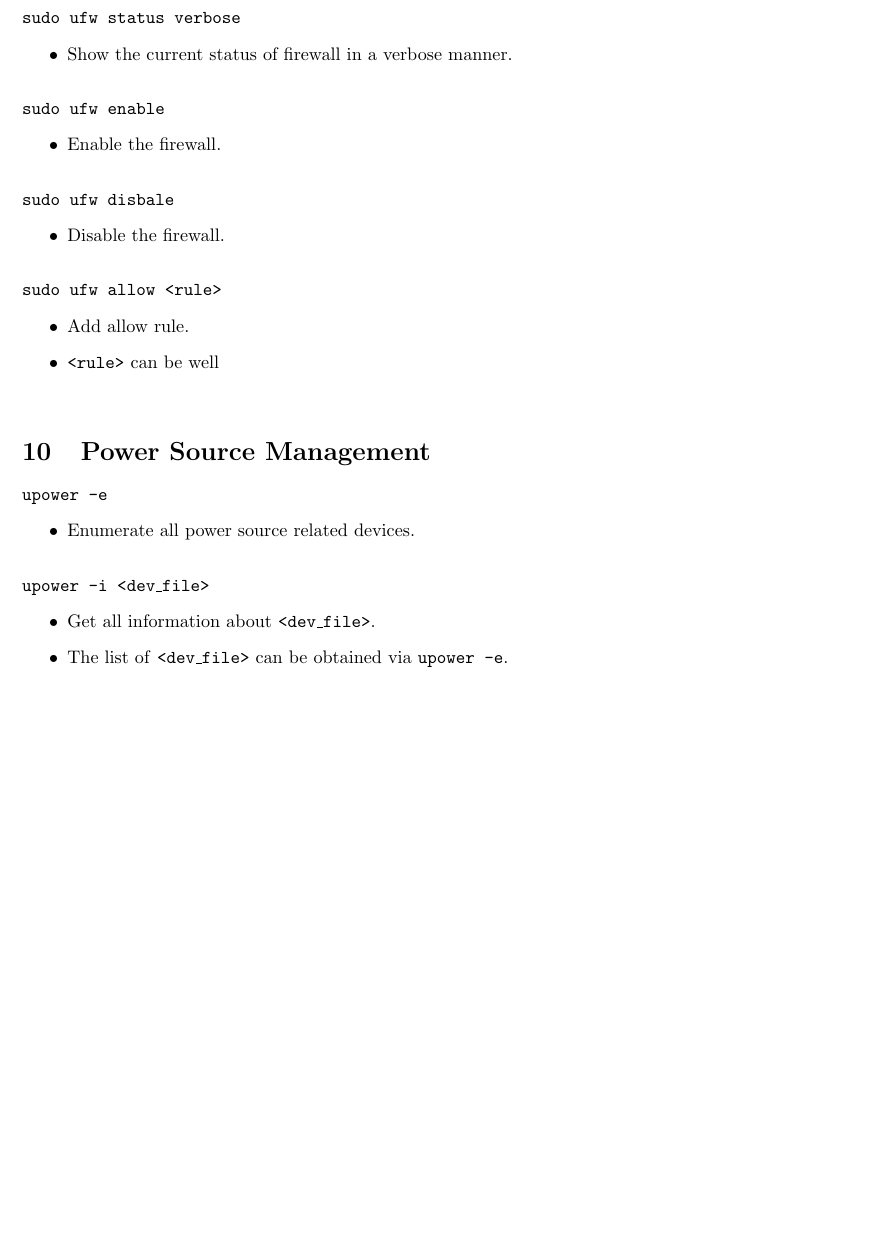
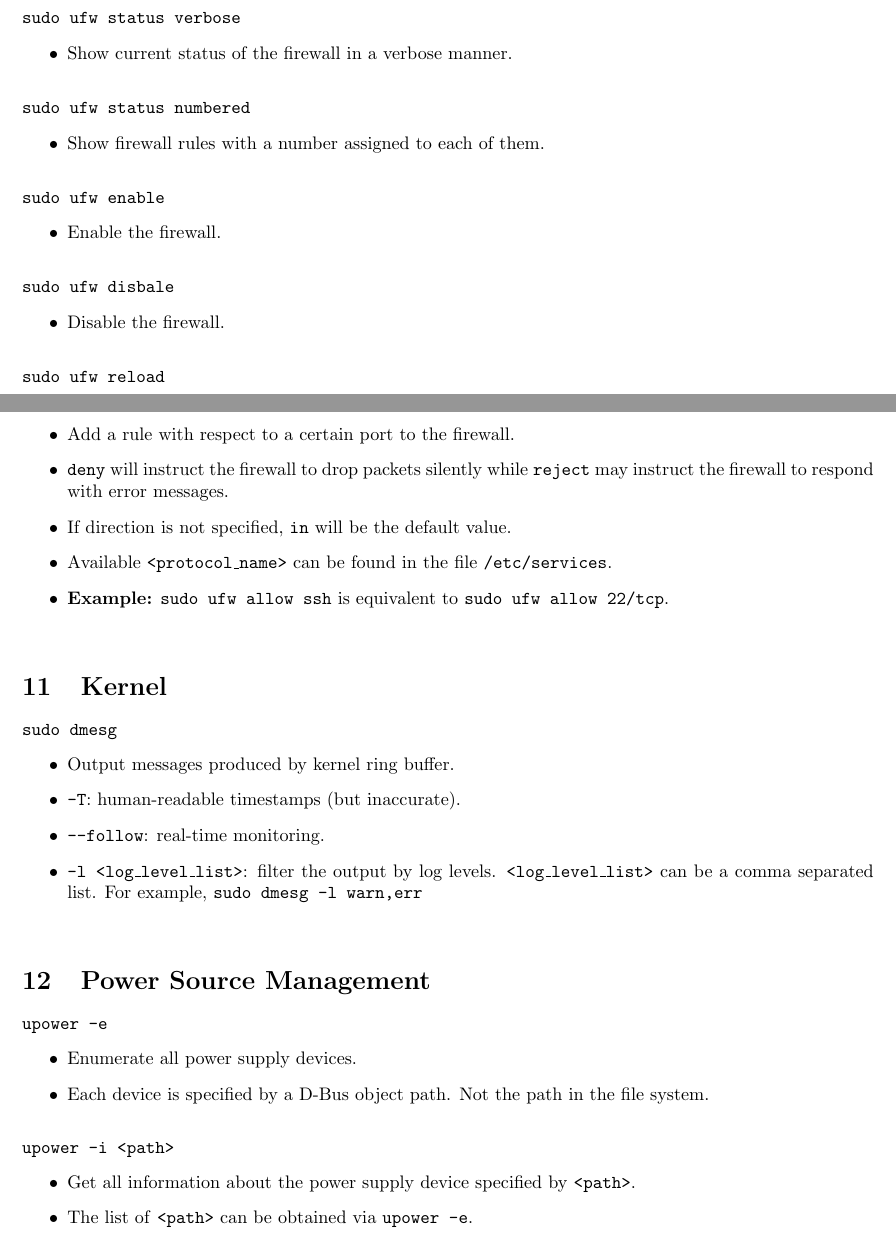
Before and after one commit to melody0123/Linux-Admin-Essentials-Memo, a LaTeX document (memo.tex): part of page 8 of 11 before the commit and two parts of pages 8 and 9 of 12 after it, the two joined at a grey line, cut so that both start at the same text, the shorter picture padded with empty space. Compiled offline with pdfLaTeX.

Commit message:
Add more notes

```diff
--- a/memo.tex
+++ b/memo.tex
@@ -431,7 +474,12 @@
 
     \CommandEntry{sudo ufw status verbose}
     {
-        Show the current status of firewall in a verbose manner.
+        Show current status of the firewall in a verbose manner.
+    }
+
+    \CommandEntry{sudo ufw status numbered}
+    {
+        Show firewall rules with a number assigned to each of them.
     }
 
     \CommandEntry{sudo ufw enable}
@@ -444,23 +492,42 @@
         Disable the firewall.
     }
 
-    \CommandEntry{sudo ufw allow <rule>}
+    \CommandEntry{sudo ufw reload}
     {
-        Add allow rule.;
-        \texttt{<rule>} can be well
+        Reload the firewall after modify its configuration files.
+    }
+
+    \CommandEntry{sudo ufw [ allow | deny | reject ] [ in | out ] < port\_\#/[ tcp | udp ] | protocol\_name >}
+    {
+        Add a rule with respect to a certain port to the firewall.;
+        \texttt{deny} will instruct the firewall to drop packets silently while \texttt{reject} may instruct the firewall to respond with error messages.;
+        If direction is not specified, \texttt{in} will be the default value.;
+        Available \texttt{<protocol\_name>} can be found in the file \texttt{/etc/services}.;
+        \textbf{Example:} \texttt{sudo ufw allow ssh} is equivalent to \texttt{sudo ufw allow 22/tcp}.
+    }
+
+\section{Kernel}
+
+    \CommandEntry{sudo dmesg}
+    {
+        Output messages produced by kernel ring buffer.;
+        \texttt{-T}: human-readable timestamps (but inaccurate).;
+        \texttt{--follow}: real-time monitoring.;
+        \texttt{-l <log\_level\_list>}: filter the output by log levels. \texttt{<log\_level\_list>} can be a comma separated list. For example, \texttt{sudo dmesg -l warn,err}
     }
 
 \section{Power Source Management}
 
     \CommandEntry{upower -e}
     {
-        Enumerate all power source related devices.
+        Enumerate all power supply devices.;
+        Each device is specified by a D-Bus object path. Not the path in the file system.
     }
 
-    \CommandEntry{upower -i <dev\_file>}
+    \CommandEntry{upower -i <path>}
     {
-        Get all information about \texttt{<dev\_file>}.;
-        The list of \texttt{<dev\_file>} can be obtained via \texttt{upower -e}.
+        Get all information about the power supply device specified by \texttt{<path>}.;
+        The list of \texttt{<path>} can be obtained via \texttt{upower -e}.
     }
 
 \section{Git}
```
Also changed, not shown: memo.tex (63 more changed lines).
